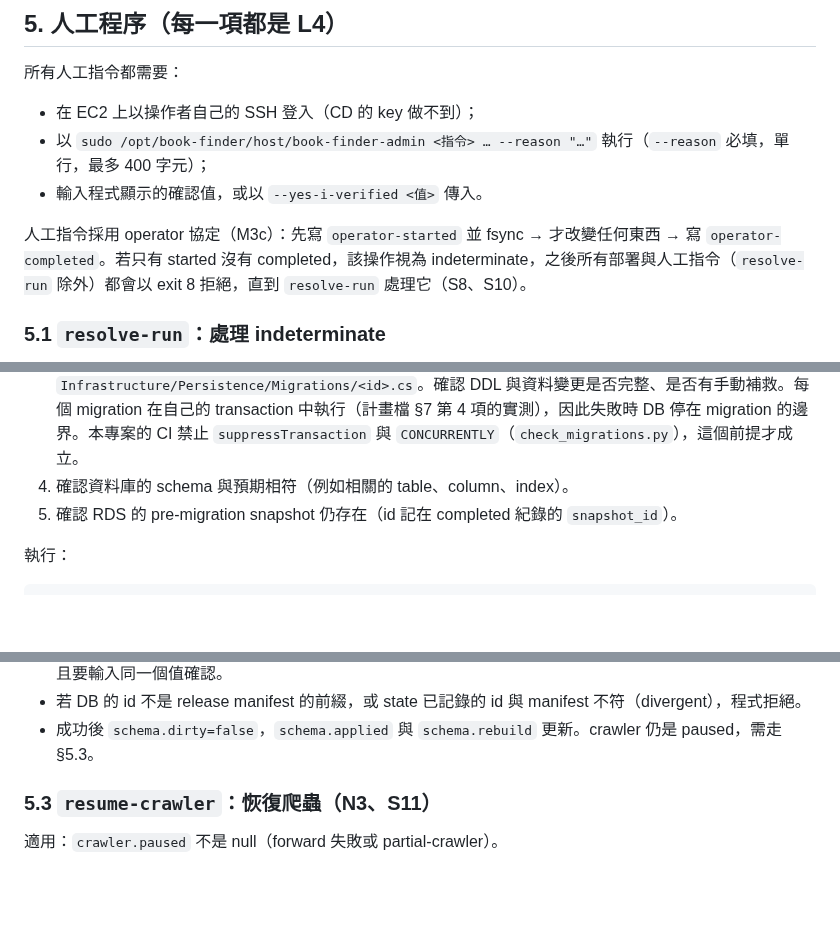
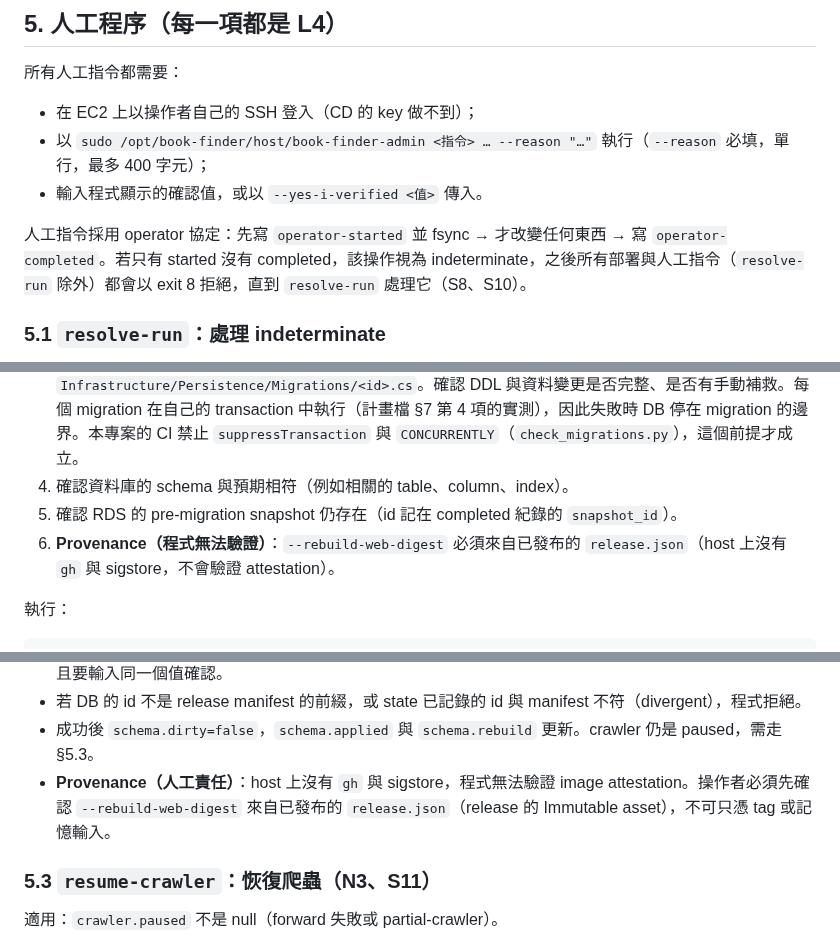
Before and after one commit to Arthur801/Book-Finder, a Markdown page: deploy/README.md, 3 parts joined by grey strips. GitHub-like rendering; blank space fills up the shorter version.

```diff
--- a/deploy/README.md
+++ b/deploy/README.md
@@ -425,7 +425,7 @@ sudo systemctl disable <SYSTEMD_UNIT>
 - 以 `sudo /opt/book-finder/host/book-finder-admin <指令> … --reason "…"` 執行（`--reason` 必填，單行，最多 400 字元）；
 - 輸入程式顯示的確認值，或以 `--yes-i-verified <值>` 傳入。
 
-人工指令採用 operator 協定（M3c）：先寫 `operator-started` 並 fsync → 才改變任何東西 → 寫 `operator-completed`。若只有 started 沒有 completed，該操作視為 indeterminate，之後所有部署與人工指令（`resolve-run` 除外）都會以 exit 8 拒絕，直到 `resolve-run` 處理它（S8、S10）。
+人工指令採用 operator 協定：先寫 `operator-started` 並 fsync → 才改變任何東西 → 寫 `operator-completed`。若只有 started 沒有 completed，該操作視為 indeterminate，之後所有部署與人工指令（`resolve-run` 除外）都會以 exit 8 拒絕，直到 `resolve-run` 處理它（S8、S10）。
 
 ### 5.1 `resolve-run`：處理 indeterminate
 
@@ -469,6 +469,7 @@ sudo /opt/book-finder/host/book-finder-admin resolve-run <op_id> --result succes
 3. 對照失敗的 migration：`<id>.sql`（release 的 asset）與 `Infrastructure/Persistence/Migrations/<id>.cs`。確認 DDL 與資料變更是否完整、是否有手動補救。每個 migration 在自己的 transaction 中執行（計畫檔 §7 第 4 項的實測），因此失敗時 DB 停在 migration 的邊界。本專案的 CI 禁止 `suppressTransaction` 與 `CONCURRENTLY`（`check_migrations.py`），這個前提才成立。
 4. 確認資料庫的 schema 與預期相符（例如相關的 table、column、index）。
 5. 確認 RDS 的 pre-migration snapshot 仍存在（id 記在 completed 紀錄的 `snapshot_id`）。
+6. **Provenance（程式無法驗證）**：`--rebuild-web-digest` 必須來自已發布的 `release.json`（host 上沒有 `gh` 與 sigstore，不會驗證 attestation）。
 
 執行：
 
@@ -482,6 +483,7 @@ sudo /opt/book-finder/host/book-finder-admin reconcile-schema --mark-clean \
 - 程式會列出 DB 的 migration id 與該前綴的 schema digest。`--expect-schema-digest` 必須與它完全相同，且要輸入同一個值確認。
 - 若 DB 的 id 不是 release manifest 的前綴，或 state 已記錄的 id 與 manifest 不符（divergent），程式拒絕。
 - 成功後 `schema.dirty=false`，`schema.applied` 與 `schema.rebuild` 更新。crawler 仍是 paused，需走 §5.3。
+- **Provenance（人工責任）**：host 上沒有 `gh` 與 sigstore，程式無法驗證 image attestation。操作者必須先確認 `--rebuild-web-digest` 來自已發布的 `release.json`（release 的 Immutable asset），不可只憑 tag 或記憶輸入。
 
 ### 5.3 `resume-crawler`：恢復爬蟲（N3、S11）
 
```
Also changed, not shown: other parts of deploy/README.md (+15 -4 lines), Docs/architecture/architecture-decisions.md (+1 -1 lines).
